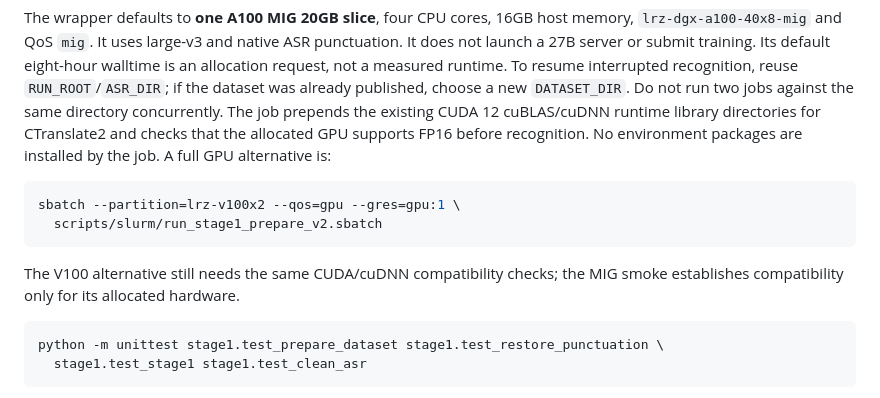
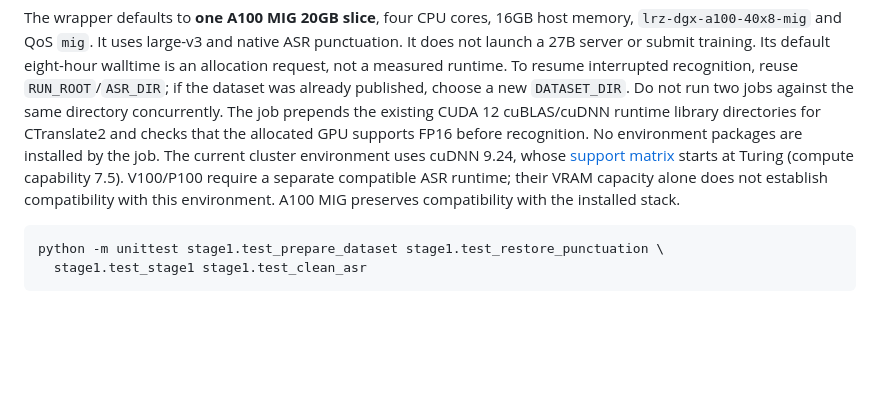
Before and after one commit to Haoyuli2002/live-ultrasound-video-understanding, a Markdown page: stage1/DATASET_BUILD.md, the part around the change. Rendered like a GitHub page; blank space fills up the shorter version.

Commit message:
Document CUDA-compatible ASR GPU selection

````diff
--- a/stage1/DATASET_BUILD.md
+++ b/stage1/DATASET_BUILD.md
@@ -139,15 +139,11 @@ reuse `RUN_ROOT`/`ASR_DIR`; if the dataset was already published, choose a new
 `DATASET_DIR`. Do not run two jobs against the same directory concurrently.
 The job prepends the existing CUDA 12 cuBLAS/cuDNN runtime library directories
 for CTranslate2 and checks that the allocated GPU supports FP16 before recognition.
-No environment packages are installed by the job. A full GPU alternative is:
-
-```bash
-sbatch --partition=lrz-v100x2 --qos=gpu --gres=gpu:1 \
-  scripts/slurm/run_stage1_prepare_v2.sbatch
-```
-
-The V100 alternative still needs the same CUDA/cuDNN compatibility checks;
-the MIG smoke establishes compatibility only for its allocated hardware.
+No environment packages are installed by the job. The current cluster environment
+uses cuDNN 9.24, whose [support matrix](https://docs.nvidia.com/deeplearning/cudnn/backend/v9.24.0/reference/support-matrix.html)
+starts at Turing (compute capability 7.5). V100/P100 require a separate compatible
+ASR runtime; their VRAM capacity alone does not establish compatibility with this
+environment. A100 MIG preserves compatibility with the installed stack.
 
 ```bash
 python -m unittest stage1.test_prepare_dataset stage1.test_restore_punctuation \
````
